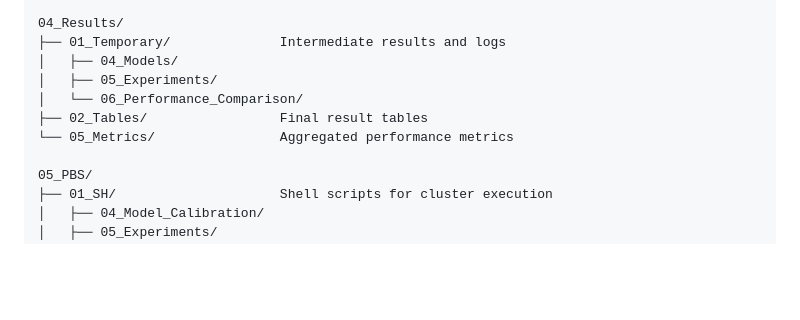
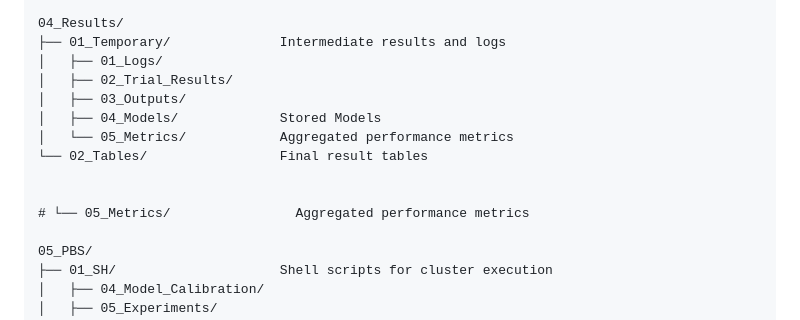
Before and after one commit to qstaudinger/STGNN-Price-Forecast, a Markdown page: README.md, the part around the change. Rendered like a GitHub page; blank space fills up the shorter version.

```diff
--- a/README.md
+++ b/README.md
@@ -47,11 +47,15 @@ The repository follows the full empirical workflow from raw data to final result
 
 04_Results/
 ├── 01_Temporary/              Intermediate results and logs
-│   ├── 04_Models/
-│   ├── 05_Experiments/
-│   └── 06_Performance_Comparison/
-├── 02_Tables/                 Final result tables
-└── 05_Metrics/                Aggregated performance metrics
+│   ├── 01_Logs/
+│   ├── 02_Trial_Results/
+│   ├── 03_Outputs/
+│   ├── 04_Models/             Stored Models
+│   └── 05_Metrics/            Aggregated performance metrics
+└── 02_Tables/                 Final result tables
+
+
+# └── 05_Metrics/                Aggregated performance metrics
 
 05_PBS/
 ├── 01_SH/                     Shell scripts for cluster execution
```
